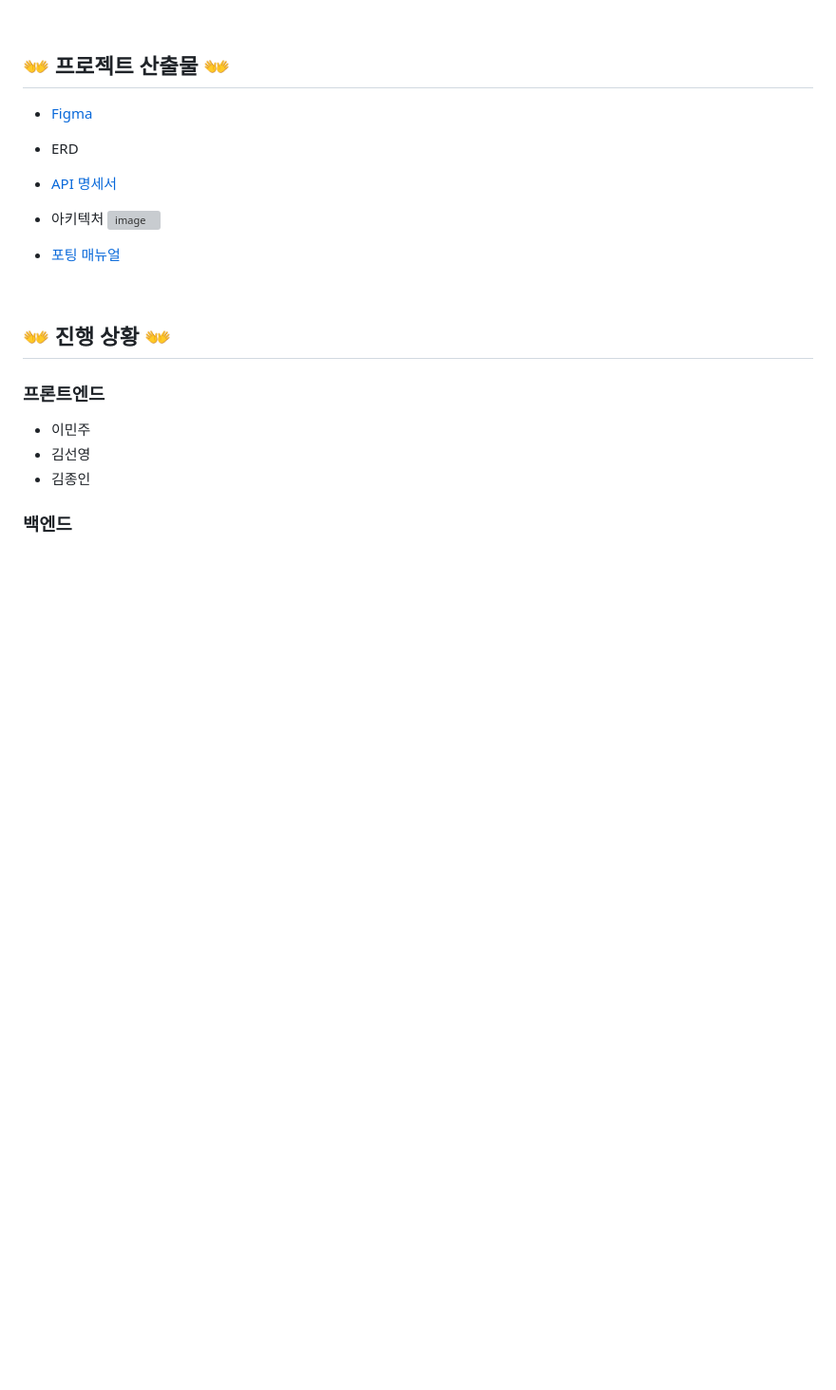
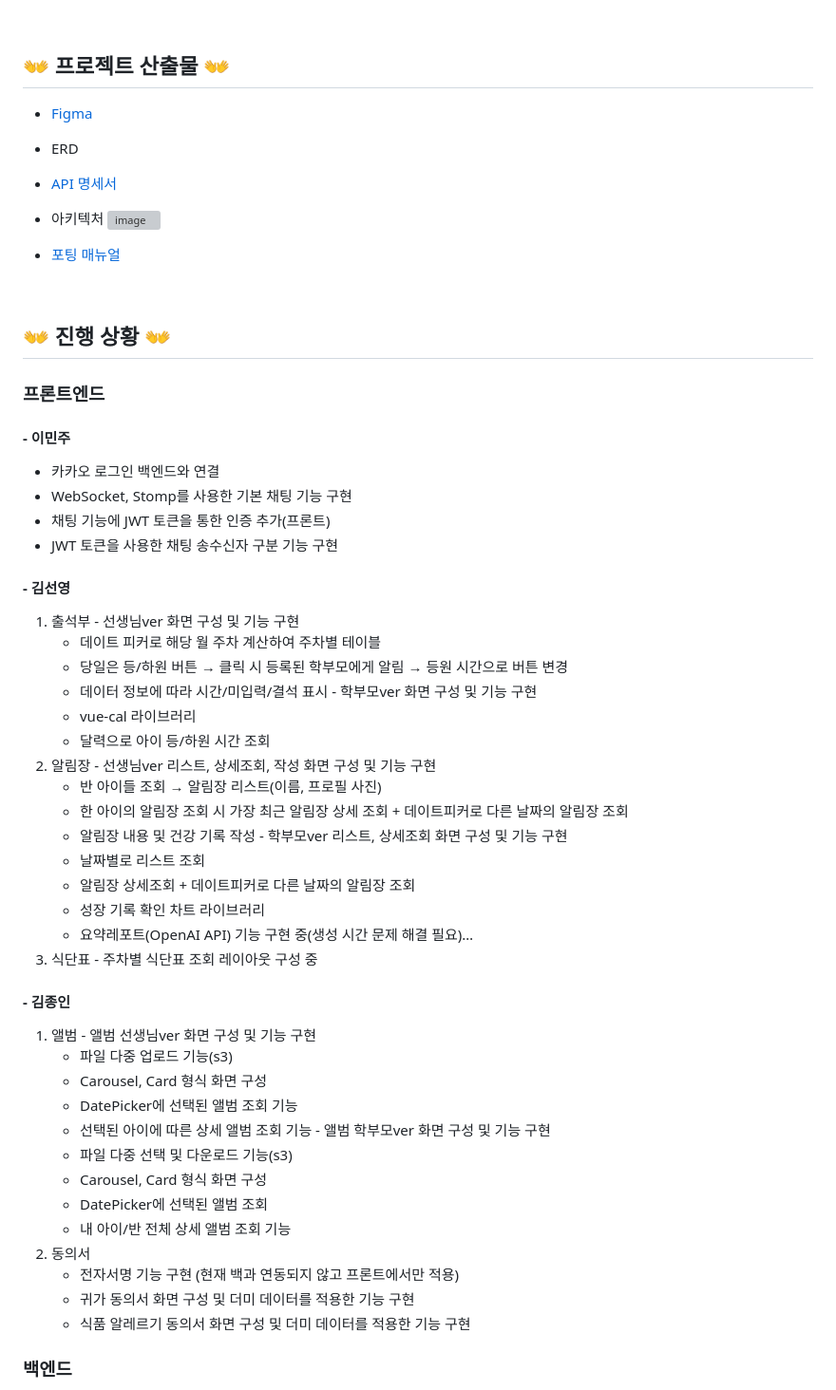
Before and after one commit to sunyoung315/saessak, a Markdown page: README.md, the part around one of its changes. Shown at 95% size. GitHub-like rendering; blank space fills up the shorter version; grey boxes are pictures that could not be loaded.

Commit message:
[minju]Docs:README 중간 진행 상황 추가

```diff
--- a/README.md
+++ b/README.md
@@ -23,8 +23,46 @@
 
 ## 👐 진행 상황 👐
 ###  **프론트엔드**
-- 이민주
-- 김선영
-- 김종인
-
+#### - 이민주
+- 카카오 로그인 백엔드와 연결
+- WebSocket, Stomp를 사용한 기본 채팅 기능 구현
+- 채팅 기능에 JWT 토큰을 통한 인증 추가(프론트)
+- JWT 토큰을 사용한 채팅 송수신자 구분 기능 구현
+#### - 김선영
+  1. 출석부
+    - 선생님ver 화면 구성 및 기능 구현
+        - 데이트 피커로 해당 월 주차 계산하여 주차별 테이블
+        - 당일은 등/하원 버튼 → 클릭 시 등록된 학부모에게 알림 → 등원 시간으로 버튼 변경
+        - 데이터 정보에 따라 시간/미입력/결석 표시
+    - 학부모ver 화면 구성 및 기능 구현
+        - vue-cal 라이브러리
+        - 달력으로 아이 등/하원 시간 조회
+  2. 알림장
+    - 선생님ver 리스트, 상세조회, 작성 화면 구성 및 기능 구현
+        - 반 아이들 조회 → 알림장 리스트(이름, 프로필 사진)
+        - 한 아이의 알림장 조회 시 가장 최근 알림장 상세 조회 + 데이트피커로 다른 날짜의 알림장 조회
+        - 알림장 내용 및 건강 기록 작성
+    - 학부모ver 리스트, 상세조회 화면 구성 및 기능 구현
+        - 날짜별로 리스트 조회
+        - 알림장 상세조회 + 데이트피커로 다른 날짜의 알림장 조회
+        - 성장 기록 확인 차트 라이브러리
+        - 요약레포트(OpenAI API) 기능 구현 중(생성 시간 문제 해결 필요)…
+  3. 식단표
+    - 주차별 식단표 조회 레이아웃 구성 중
+#### - 김종인
+  1. 앨범
+    - 앨범 선생님ver 화면 구성 및 기능 구현
+        - 파일 다중 업로드 기능(s3)
+        - Carousel, Card 형식 화면 구성
+        - DatePicker에 선택된 앨범 조회 기능
+        - 선택된 아이에 따른 상세 앨범 조회 기능
+    - 앨범 학부모ver 화면 구성 및 기능 구현
+        - 파일 다중 선택 및 다운로드 기능(s3)
+        - Carousel, Card 형식 화면 구성
+        - DatePicker에 선택된 앨범 조회
+        - 내 아이/반 전체 상세 앨범 조회 기능
+  2. 동의서
+     - 전자서명 기능 구현 (현재 백과 연동되지 않고 프론트에서만 적용)
+     - 귀가 동의서 화면 구성 및 더미 데이터를 적용한 기능 구현
+     - 식품 알레르기 동의서 화면 구성 및 더미 데이터를 적용한 기능 구현
 ### **백엔드**
```
Also changed, not shown: other parts of README.md (+26 -4 lines).
